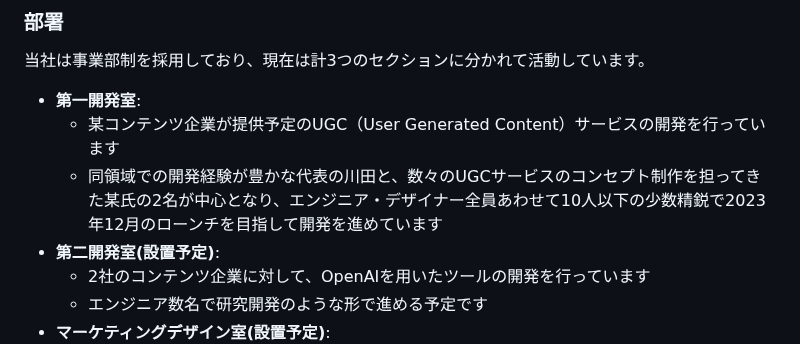
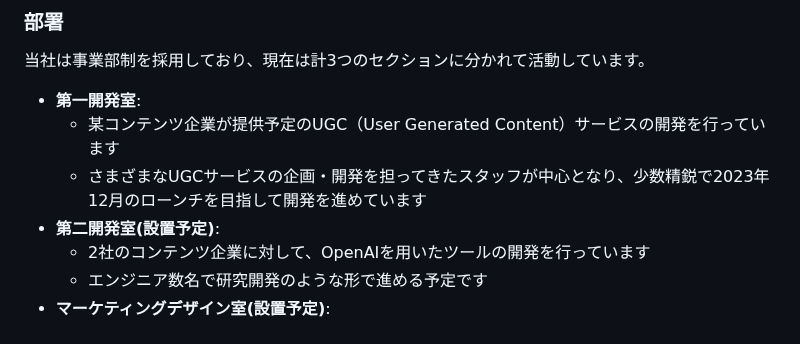
Before and after one commit to bootstrap-inc-jp/corporate-website, a Markdown page: hiring.md, the part around the change. GitHub-like rendering.

```diff
--- a/hiring.md
+++ b/hiring.md
@@ -24,7 +24,7 @@
 
 - **第一開発室**:
   - 某コンテンツ企業が提供予定のUGC（User Generated Content）サービスの開発を行っています
-  - 同領域での開発経験が豊かな代表の川田と、数々のUGCサービスのコンセプト制作を担ってきた某氏の2名が中心となり、エンジニア・デザイナー全員あわせて10人以下の少数精鋭で2023年12月のローンチを目指して開発を進めています
+  - さまざまなUGCサービスの企画・開発を担ってきたスタッフが中心となり、少数精鋭で2023年12月のローンチを目指して開発を進めています
 - **第二開発室(設置予定)**:
   - 2社のコンテンツ企業に対して、OpenAIを用いたツールの開発を行っています
   - エンジニア数名で研究開発のような形で進める予定です
```
